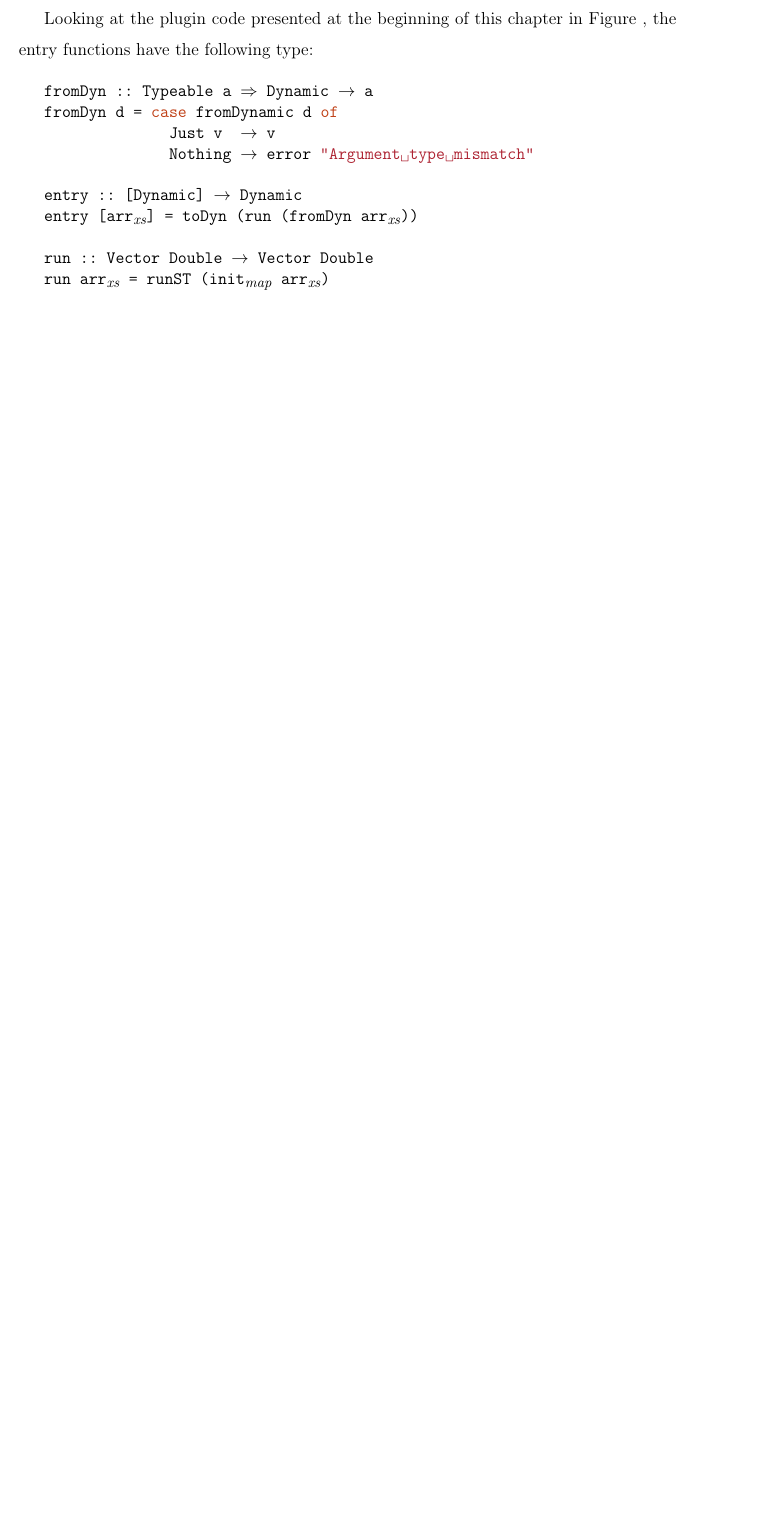
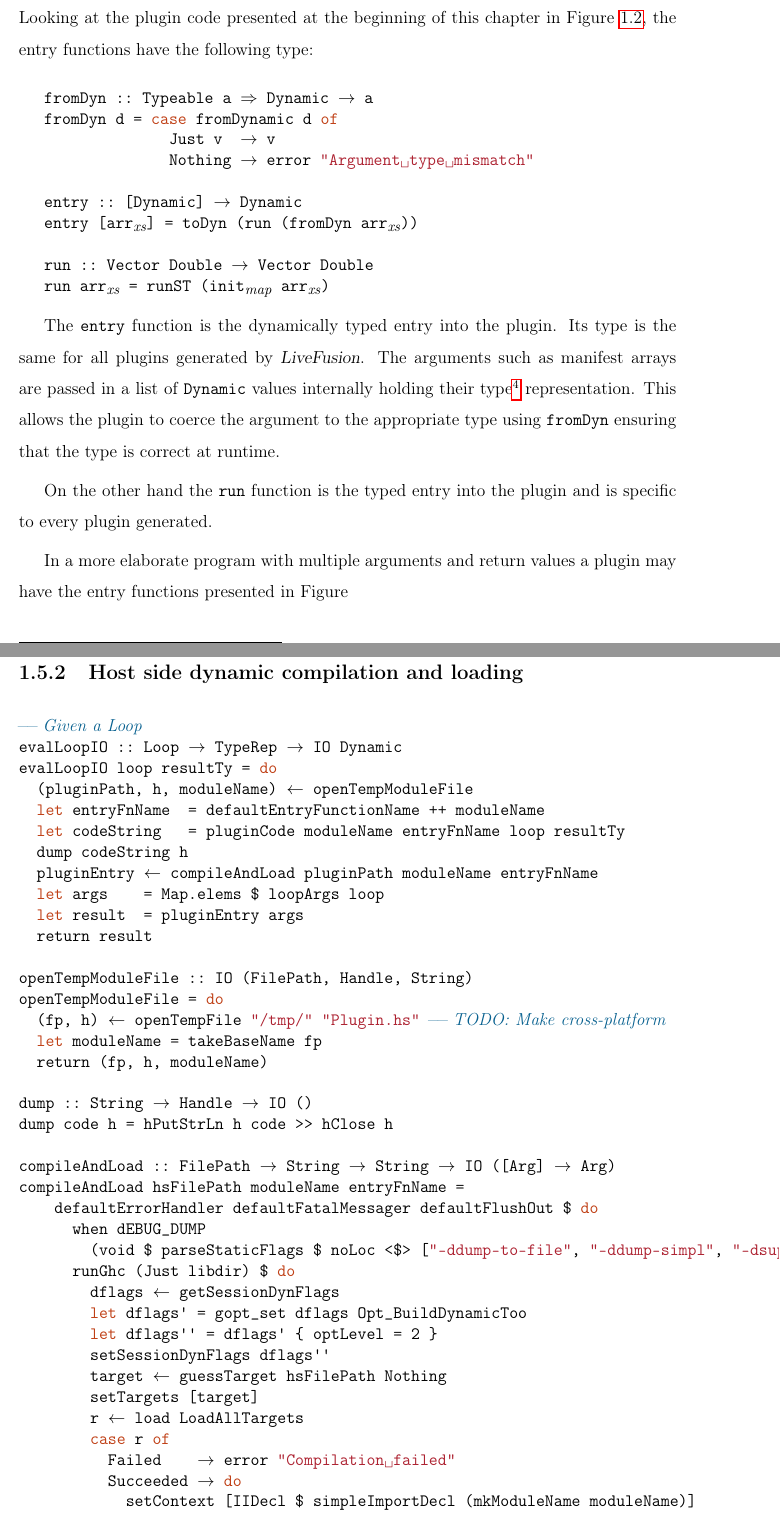
Before and after one commit to roldugin/Thesis, a LaTeX document (06-backend.tex): part of page 14 of 15 before the commit and two parts of pages 14 and 15 of 17 after it, the two joined at a grey line, cut so that both start at the same text, the shorter picture padded with empty space. Compiled offline with pdfLaTeX.

Commit message:
Add unclean host-side interfacing code.

```diff
--- a/06-backend.tex
+++ b/06-backend.tex
@@ -316,7 +316,8 @@ An extra layer of code that makes the interaction of the host and the plugin pos
 
-Looking at the plugin code presented at the beginning of this chapter in Figure \todo{ref}, the entry functions have the following type:
 
-\todo{update with proper example}
+\subsection{Plugin side entry}
+
+Looking at the plugin code presented at the beginning of this chapter in Figure~\ref{fig:times100-hs-loop}, the entry functions have the following type:
 
 \begin{hscode}[%
   columns=fullflexible, % to get well spaced subscripts
@@ -337,9 +338,61 @@ run :: Vector Double -> Vector Double
 run arr_2 = runST (init_1 arr_2)
 \end{hscode}
 
-\todo{ref the two papers}
+The @entry@ function is the dynamically typed entry into the plugin. Its type is the same for all plugins generated by \LiveFusion. The arguments such as manifest arrays are passed in a list of @Dynamic@ values internally holding their type\footnote{See \url{http://hackage.haskell.org/package/base/docs/Data-Dynamic.html}} representation. This allows the plugin to coerce the argument to the appropriate type using @fromDyn@ ensuring that the type is correct at runtime.
+
+On the other hand the @run@ function is the typed entry into the plugin and is specific to every plugin generated.
+
+In a more elaborate program with multiple arguments and return values a plugin may have the entry functions presented in Figure
 
 
+
+
+\subsection{Host side dynamic compilation and loading}
+
+
+\begin{hscode}
+-- Given a Loop
+evalLoopIO :: Loop -> TypeRep -> IO Dynamic
+evalLoopIO loop resultTy = do
+  (pluginPath, h, moduleName) <- openTempModuleFile
+  let entryFnName  = defaultEntryFunctionName ++ moduleName
+  let codeString   = pluginCode moduleName entryFnName loop resultTy
+  dump codeString h
+  pluginEntry <- compileAndLoad pluginPath moduleName entryFnName
+  let args    = Map.elems $ loopArgs loop
+  let result  = pluginEntry args
+  return result
+
+openTempModuleFile :: IO (FilePath, Handle, String)
+openTempModuleFile = do
+  (fp, h) <- openTempFile "/tmp/" "Plugin.hs" -- TODO: Make cross-platform
+  let moduleName = takeBaseName fp
+  return (fp, h, moduleName)
+
+dump :: String -> Handle -> IO ()
+dump code h = hPutStrLn h code >> hClose h
+
+compileAndLoad :: FilePath -> String -> String -> IO ([Arg] -> Arg)
+compileAndLoad hsFilePath moduleName entryFnName =
+    defaultErrorHandler defaultFatalMessager defaultFlushOut $ do
+      when dEBUG_DUMP
+        (void $ parseStaticFlags $ noLoc <$> ["-ddump-to-file", "-ddump-simpl", "-dsuppress-all"])
+      runGhc (Just libdir) $ do
+        dflags <- getSessionDynFlags
+        let dflags' = gopt_set dflags Opt_BuildDynamicToo
+        let dflags'' = dflags' { optLevel = 2 }
+        setSessionDynFlags dflags''
+        target <- guessTarget hsFilePath Nothing
+        setTargets [target]
+        r <- load LoadAllTargets
+        case r of
+          Failed    -> error "Compilation failed"
+          Succeeded -> do
+            setContext [IIDecl $ simpleImportDecl (mkModuleName moduleName)]
+            pluginEntry <- compileExpr (moduleName ++ "." ++ entryFnName)
+            let pluginEntry' = unsafeCoerce pluginEntry :: [Arg] -> Arg
+            return pluginEntry'
+\end{hscode}
 
 %%%%%%%%%%%%%%%%%%%%%%%%%%%%%%%%%%%%%%%%%%%%%%%%%%%%%%%%%%%%%%%%%%%%%%%%%%%%%%%
 %% Everything below is commented out
```
Also changed, not shown: 06-backend.tex (2 more changed lines).
